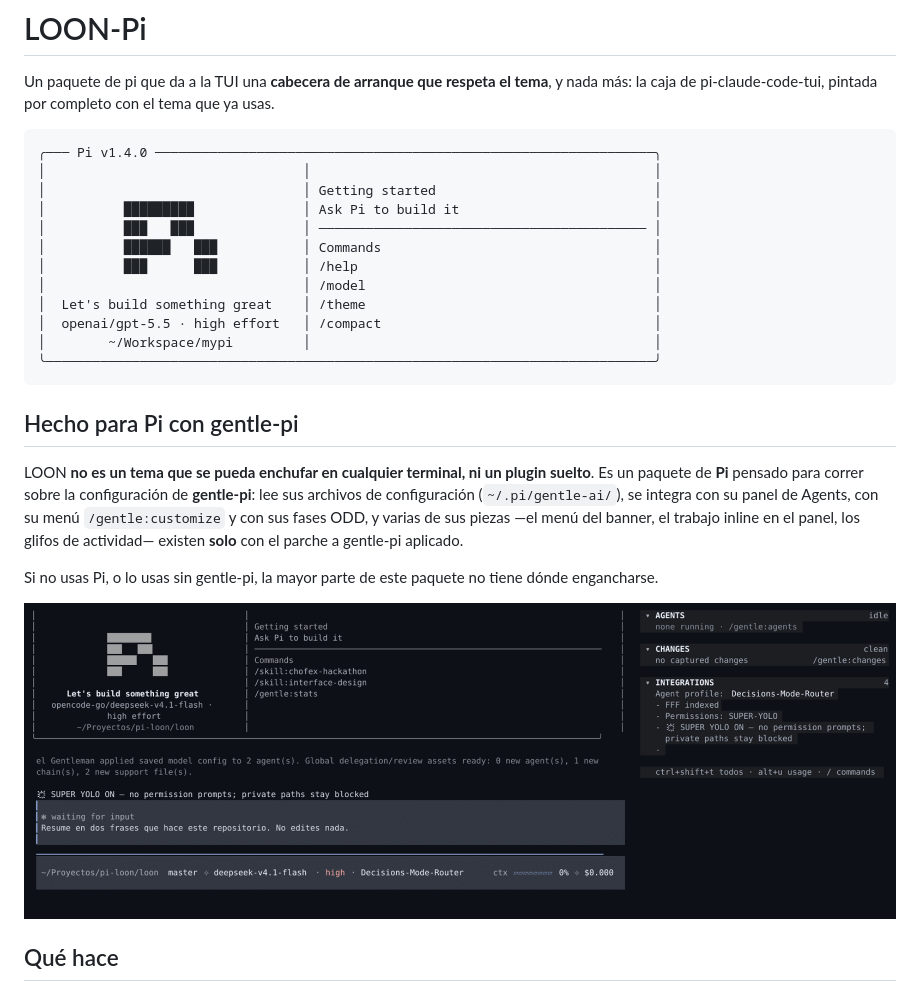
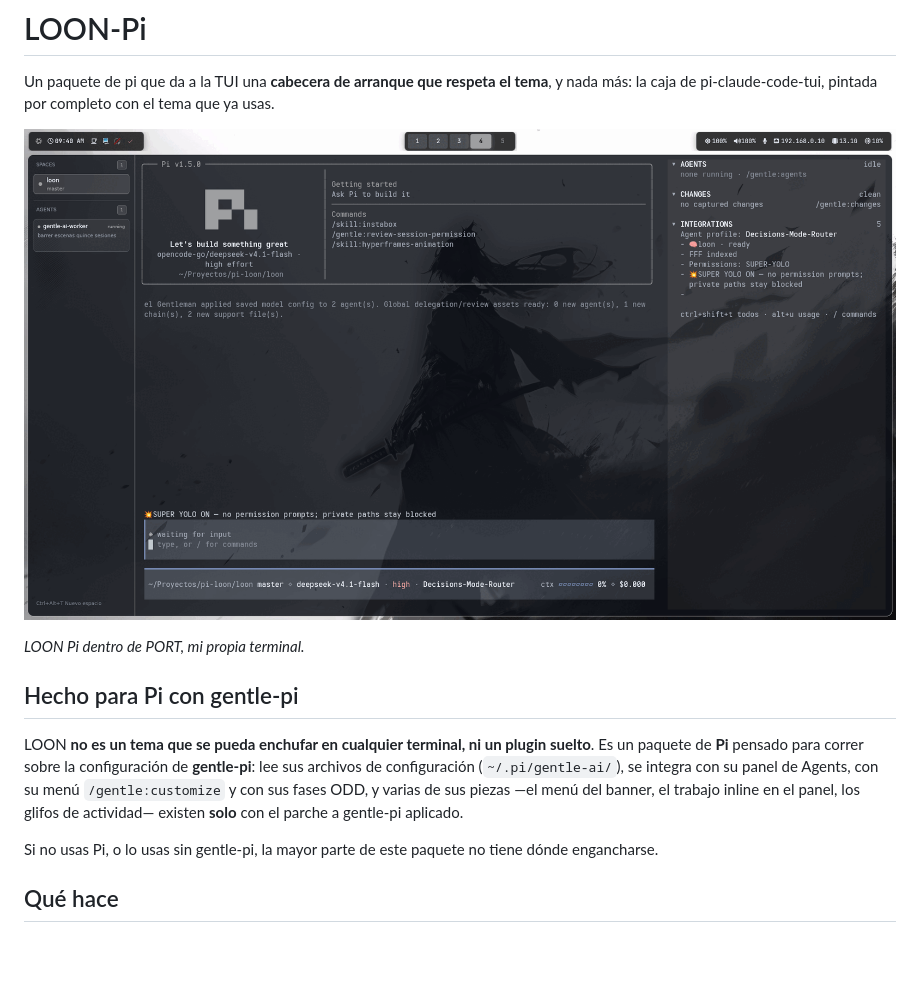
Before and after one commit to loonbac/loon, a Markdown page: README.md, the part around the change. GitHub-like rendering; pictures changed too: docs/loon-session.png (deleted), docs/port.png (added); blank space fills up the shorter version.

Commit message:
docs(readme): the hero is a real PORT capture, not a drawing of one

````diff
--- a/README.md
+++ b/README.md
@@ -3,20 +3,9 @@
 Un paquete de pi que da a la TUI una **cabecera de arranque que respeta el tema**, y nada
 más: la caja de pi-claude-code-tui, pintada por completo con el tema que ya usas.
 
-```
-╭─── Pi v1.4.0 ────────────────────────────────────────────────────────────────╮
-│                                 │                                            │
-│                                 │ Getting started                            │
-│          █████████              │ Ask Pi to build it                         │
-│          ███   ███              │ ────────────────────────────────────────── │
-│          ██████   ███           │ Commands                                   │
-│          ███      ███           │ /help                                      │
-│                                 │ /model                                     │
-│  Let's build something great    │ /theme                                     │
-│  openai/gpt-5.5 · high effort   │ /compact                                   │
-│        ~/Workspace/mypi         │                                            │
-╰──────────────────────────────────────────────────────────────────────────────╯
-```
+![LOON en una sesión de Pi, dentro de una ventana de PORT](docs/port.png)
+
+*LOON Pi dentro de PORT, mi propia terminal.*
 
 ## Hecho para Pi con gentle-pi
 
@@ -27,8 +16,6 @@ de configuración (`~/.pi/gentle-ai/`), se integra con su panel de Agents, con s
 inline en el panel, los glifos de actividad— existen **solo** con el parche a gentle-pi aplicado.
 
 Si no usas Pi, o lo usas sin gentle-pi, la mayor parte de este paquete no tiene dónde engancharse.
-
-![Una sesión de Pi con el tema Wallpaper (LOON)](docs/loon-session.png)
 
 ## Qué hace
 
````
